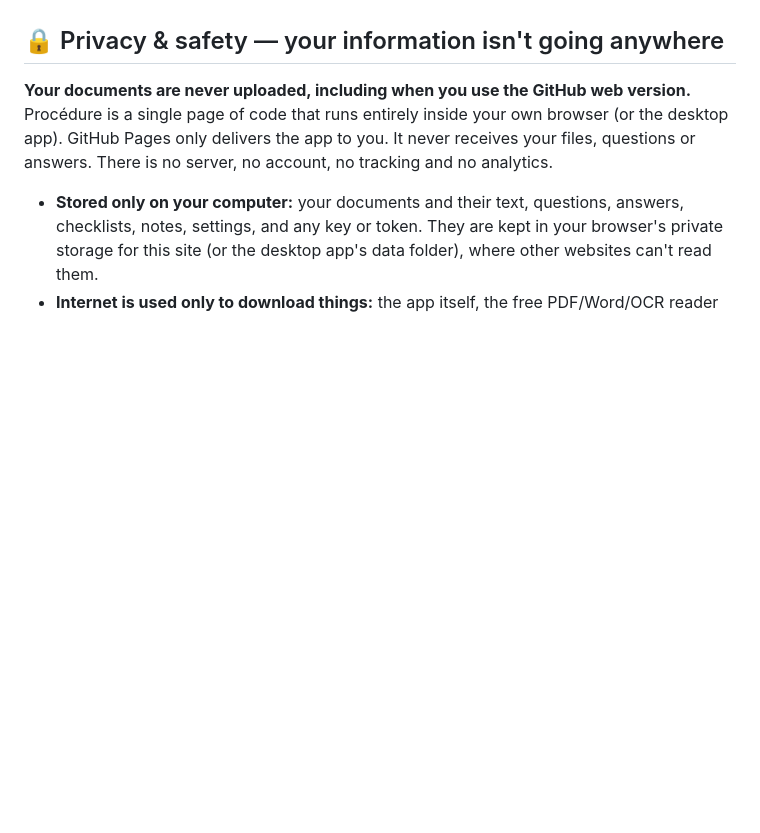
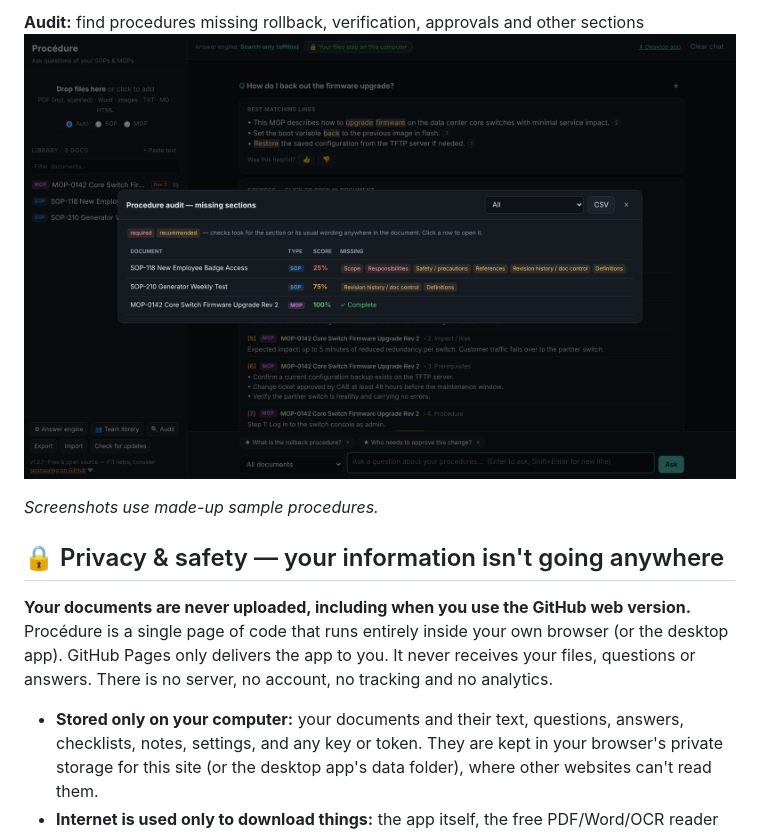
Before and after one commit to kefirman9000/Procedure, a Markdown page: README.md, the part around one of its changes. GitHub-like rendering; pictures changed too: docs/screenshots/4-audit.png (added); blank space fills up the shorter version.

Commit message:
1.2.1: screenshots in README, better answer ranking, checklist title fix
Co-Authored-By: Claude Opus 5.5 <noreply@anthropic.com>
Claude-Session: https://claude.ai/code/session_01Qq8UBMxwcCy6c9oyhcVfTH

```diff
--- a/README.md
+++ b/README.md
@@ -7,3 +21,7 @@ Ask questions of your **SOPs** (Standard Operating Procedures) and **MOPs** (Met
+**Audit:** find procedures missing rollback, verification, approvals and other sections
+![Audit](docs/screenshots/4-audit.png)
+
+*Screenshots use made-up sample procedures.*
 
 ## 🔒 Privacy & safety — your information isn't going anywhere
 **Your documents are never uploaded, including when you use the GitHub web version.** Procédure is a single page of code that runs entirely inside your own browser (or the desktop app). GitHub Pages only delivers the app to you. It never receives your files, questions or answers. There is no server, no account, no tracking and no analytics.
```
Also changed, not shown: other parts of README.md (+14 -0 lines), docs/screenshots/1-ask.png (added), docs/screenshots/2-checklist.png (added), docs/screenshots/3-history.png (added), docs/screenshots/5-privacy.png (added), 2 other files.
